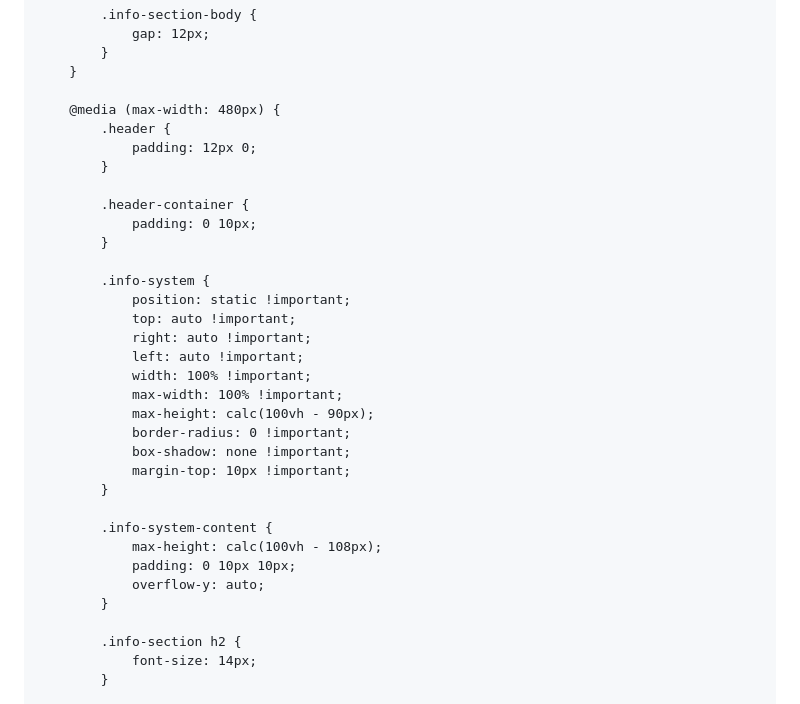
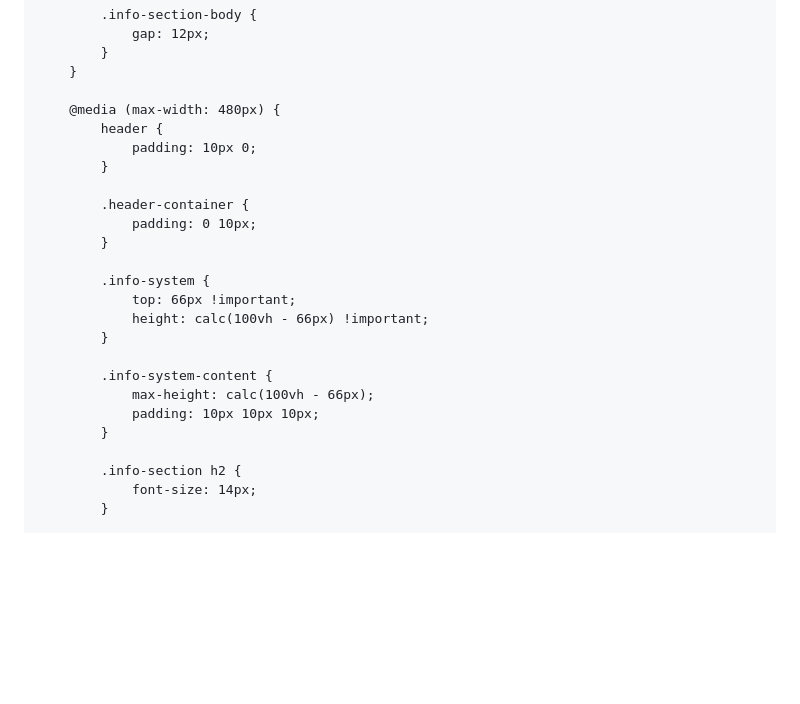
Before and after one commit to Ango-la/www.sms.ao.com, a Markdown page: README.md, the part around one of its changes. Drawn GitHub-style; blank space fills up the shorter version.

```diff
--- a/README.md
+++ b/README.md
@@ -2152,8 +2184,8 @@
         }
 
         @media (max-width: 480px) {
-            .header {
-                padding: 12px 0;
+            header {
+                padding: 10px 0;
             }
 
             .header-container {
@@ -2161,22 +2193,13 @@
             }
 
             .info-system {
-                position: static !important;
-                top: auto !important;
-                right: auto !important;
-                left: auto !important;
-                width: 100% !important;
-                max-width: 100% !important;
-                max-height: calc(100vh - 90px);
-                border-radius: 0 !important;
-                box-shadow: none !important;
-                margin-top: 10px !important;
+                top: 66px !important;
+                height: calc(100vh - 66px) !important;
             }
 
             .info-system-content {
-                max-height: calc(100vh - 108px);
-                padding: 0 10px 10px;
-                overflow-y: auto;
+                max-height: calc(100vh - 66px);
+                padding: 10px 10px 10px;
             }
 
             .info-section h2 {
```
Also changed, not shown: other parts of README.md (+62 -25 lines).
